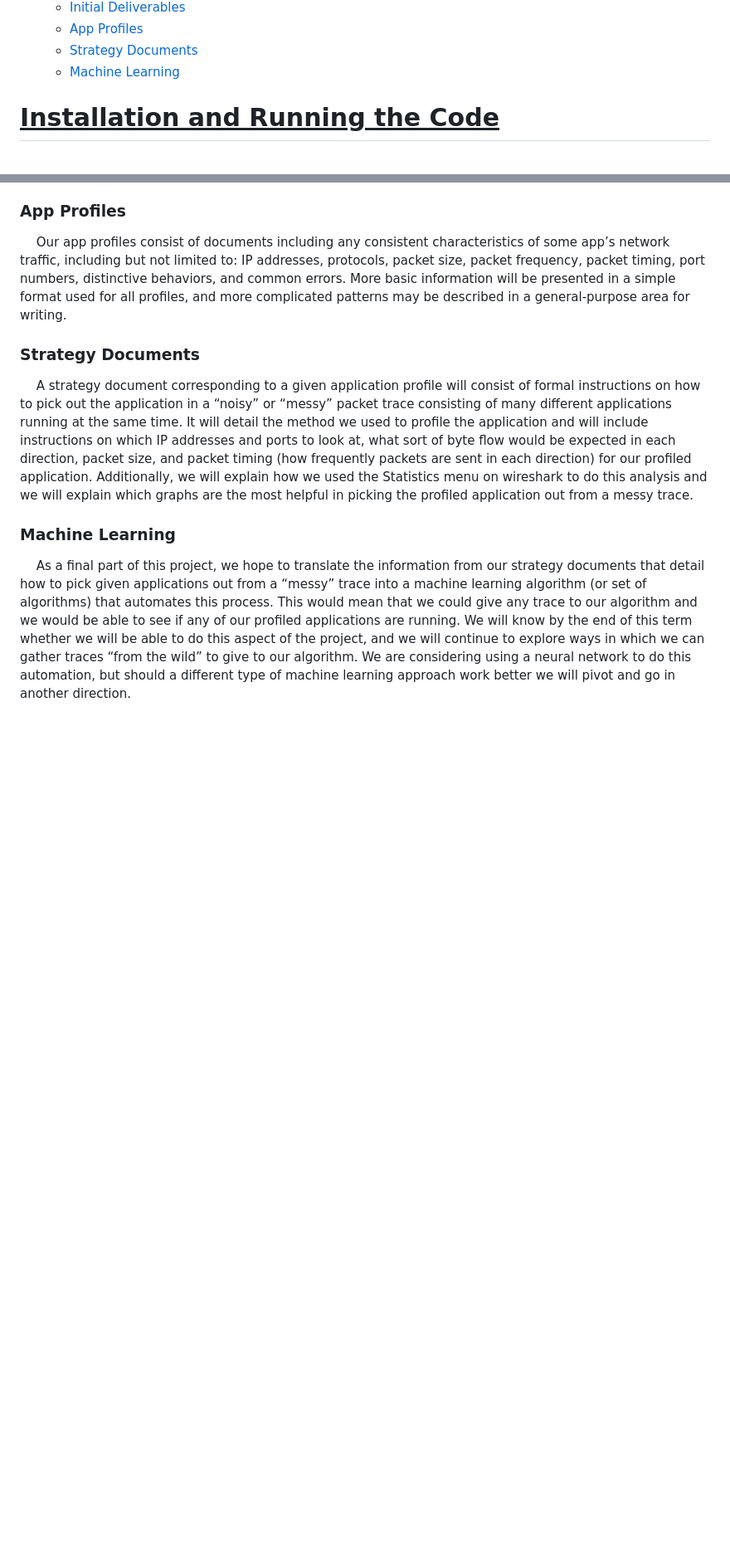
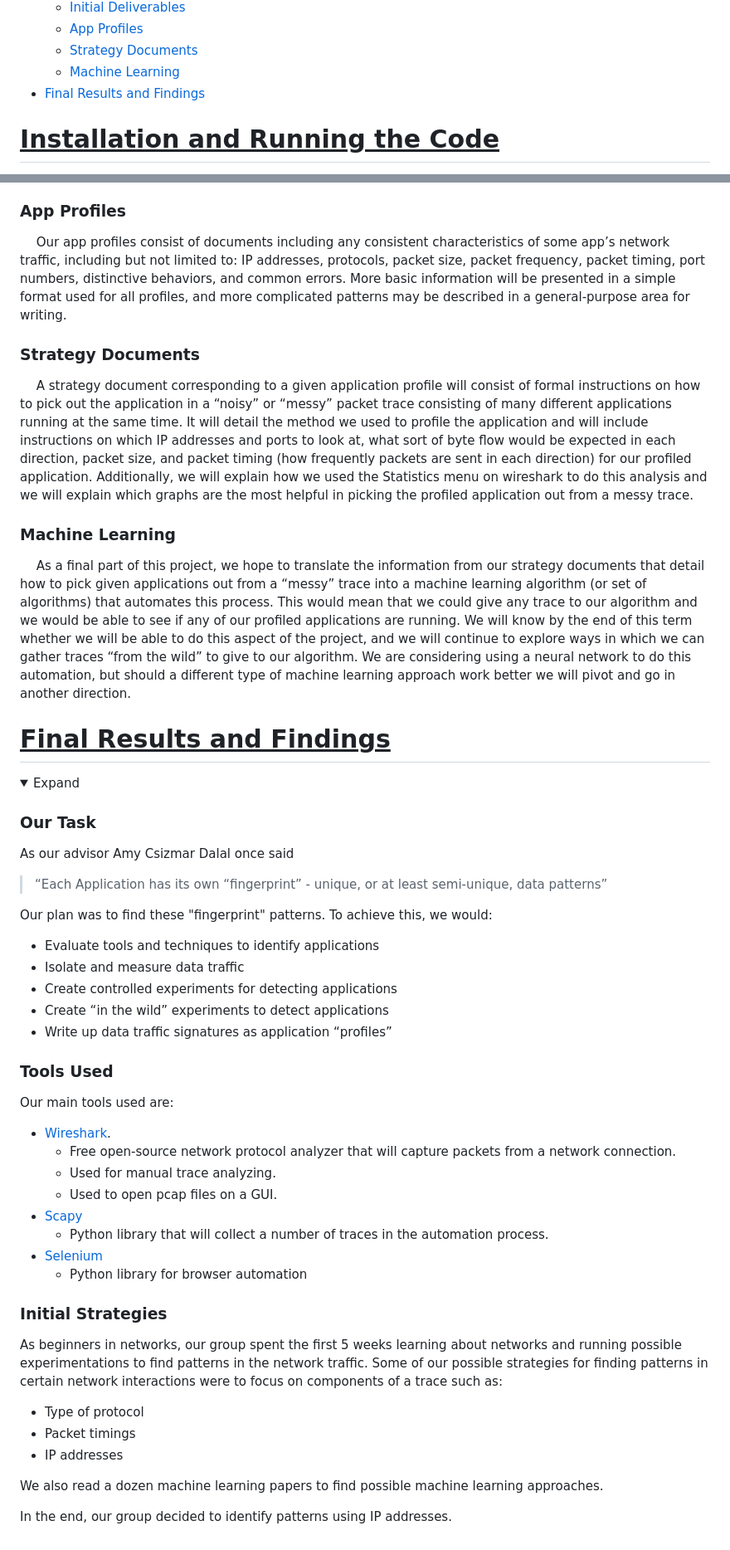
Before and after one commit to aiden200/Cyber-Sleuth, a Markdown page: README.md, 2 parts joined by grey strips. Shown: that part at 83% size. GitHub-like rendering; folded sections open; blank space fills up the shorter version.

Commit message:
updated moving forward

```diff
--- a/README.md
+++ b/README.md
@@ -24,6 +24,7 @@ Table of contents
     * [App Profiles](#app-profiles)
     * [Strategy Documents](#strategy-documents)
     * [Machine Learning](#machine-learning)
+* [Final Results and Findings](#final-results-and-findings)
 <!--te-->
 
 
@@ -130,3 +131,50 @@ Maximum: 6+ app profiles, each with a strategy document. A program that automate
 &emsp; As a final part of this project, we hope to translate the information from our strategy documents that detail how to pick given applications out from a “messy” trace into a machine learning algorithm (or set of algorithms) that automates this process. This would mean that we could give any trace to our algorithm and we would be able to see if any of our profiled applications are running. We will know by the end of this term whether we will be able to do this aspect of the project, and we will continue to explore ways in which we can gather traces “from the wild” to give to our algorithm. We are considering using a neural network to do this automation, but should a different type of machine learning approach work better we will pivot and go in another direction.
 
 </details>
+
+
+
+<ins>Final Results and Findings</ins>
+============
+
+<details>
+<summary>Expand</summary>
+
+### Our Task
+As our advisor Amy Csizmar Dalal once said
+> “Each Application has its own “fingerprint” - unique, or at least semi-unique, data patterns”
+
+Our plan was to find these "fingerprint" patterns. To achieve this, we would:
+- Evaluate tools and techniques to identify applications
+- Isolate and measure data traffic
+- Create controlled experiments for detecting applications
+- Create “in the wild” experiments to detect applications
+- Write up data traffic signatures as application “profiles”
+
+### Tools Used
+Our main tools used are:
+- [Wireshark](https://www.wireshark.org/).
+    - Free open-source network protocol analyzer that will capture packets from a network connection.
+    - Used for manual trace analyzing.
+    - Used to open pcap files on a GUI.
+- [Scapy](https://scapy.net/)
+    - Python library that will collect a number of traces in the automation process.
+- [Selenium](https://www.selenium.dev/)
+    - Python library for browser automation
+
+### Initial Strategies
+As beginners in networks, our group spent the first 5 weeks learning about networks and running possible experimentations to find patterns in the network traffic. Some of our possible strategies for finding patterns in certain network interactions were to focus on components of a trace such as:
+- Type of protocol
+- Packet timings
+- IP addresses
+
+We also read a dozen machine learning papers to find possible machine learning approaches.
+
+In the end, our group decided to identify patterns using IP addresses.
+
+
+
+
+
+
+</details>
```
